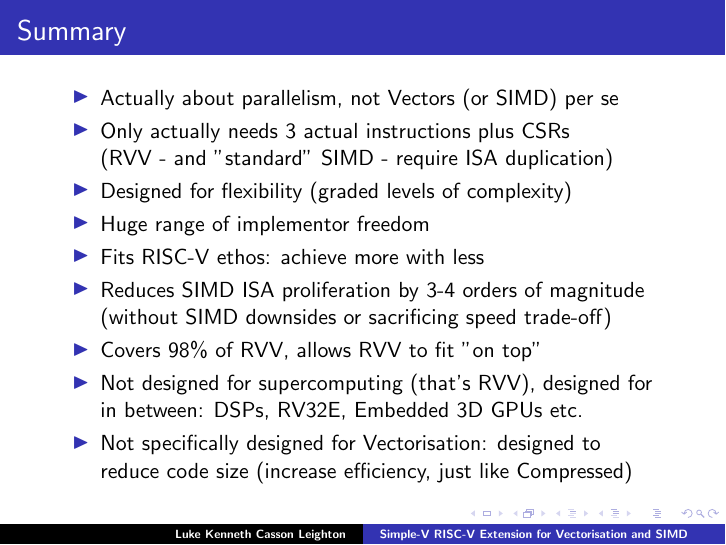
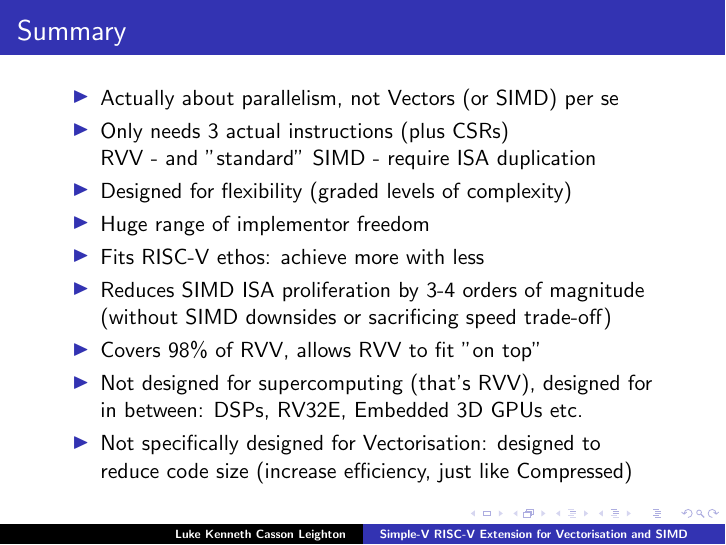
Before and after one commit to programmerjake/libre-soc-wiki, LaTeX slides (simple_v_extension/simple_v_chennai_2018.tex): page 36 of 37. Compiled offline with pdfLaTeX.

```diff
--- a/simple_v_extension/simple_v_chennai_2018.tex
+++ b/simple_v_extension/simple_v_chennai_2018.tex
@@ -667,8 +667,8 @@
 
  \begin{itemize}
    \item Actually about parallelism, not Vectors (or SIMD) per se
-   \item Only actually needs 3 actual instructions plus CSRs\\
-         (RVV - and "standard" SIMD - require ISA duplication)
+   \item Only needs 3 actual instructions (plus CSRs)\\
+         RVV - and "standard" SIMD - require ISA duplication
    \item Designed for flexibility (graded levels of complexity)
    \item Huge range of implementor freedom
    \item Fits RISC-V ethos: achieve more with less
```
